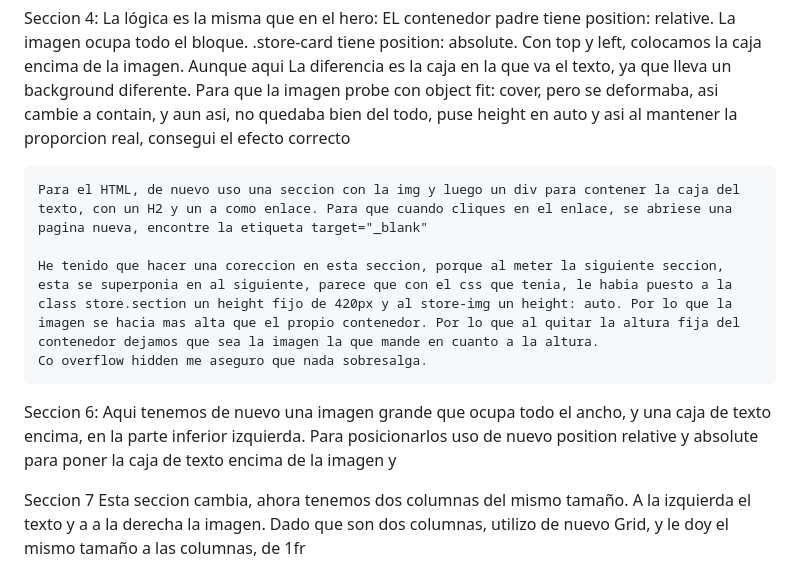
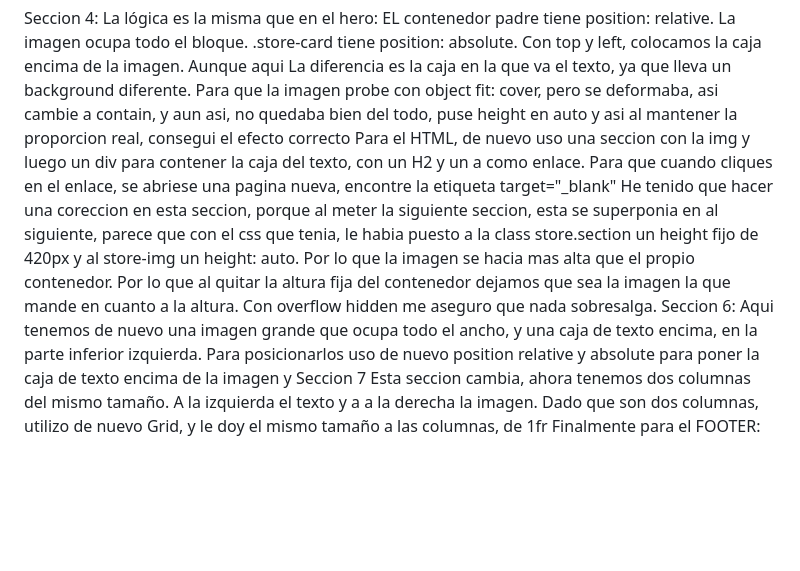
Before and after one commit to IsmaelDosio/RTC-Proyecto_Landing-Page, a Markdown page: README.md, the part around the change. GitHub-like rendering; blank space fills up the shorter version.

Commit message:
Fix overflow hidden explanation in README
Corrected the explanation about overflow hidden and removed redundant lines.

```diff
--- a/README.md
+++ b/README.md
@@ -33,19 +33,13 @@ Seccion 4:
     .store-card tiene position: absolute.
     Con top y left, colocamos la caja encima de la imagen. Aunque aqui La diferencia es la caja en la que va el texto, ya que lleva un background diferente.
     Para que la imagen probe con object fit: cover, pero se deformaba, asi cambie a contain, y aun asi, no quedaba bien del todo, puse height en auto y asi al mantener la proporcion real, consegui el efecto correcto
-
     Para el HTML, de nuevo uso una seccion con la img y luego un div para contener la caja del texto, con un H2 y un a como enlace. Para que cuando cliques en el enlace, se abriese una pagina nueva, encontre la etiqueta target="_blank"
-
     He tenido que hacer una coreccion en esta seccion, porque al meter la siguiente seccion, esta se superponia en al siguiente, parece que con el css que tenia, le habia puesto a la class store.section un height fijo de 420px y al store-img un height: auto. Por lo que la imagen se hacia mas alta que el propio contenedor. Por lo que al quitar la altura fija del contenedor dejamos que sea la imagen la que mande en cuanto a la altura.
-    Co overflow hidden me aseguro que nada sobresalga.
-
+    Con overflow hidden me aseguro que nada sobresalga.
 Seccion 6:
     Aqui tenemos de nuevo una imagen grande que ocupa todo el ancho, y una caja de texto encima, en la parte inferior izquierda. Para posicionarlos uso de nuevo position relative y absolute para poner la caja de texto encima de la imagen y
-
-
 Seccion 7
     Esta seccion cambia, ahora tenemos dos columnas del mismo tamaño. A la izquierda el texto y a a la derecha la imagen. Dado que son dos columnas, utilizo de nuevo Grid, y le doy el mismo tamaño a las columnas, de 1fr
-
 Finalmente para el FOOTER:
     Tenemos:
         Una primera seccion con un background gris y un texto + boton, para posicionarlos uso grid con jsutify content: space-between para separarlos por igual dentro de la caja
```
